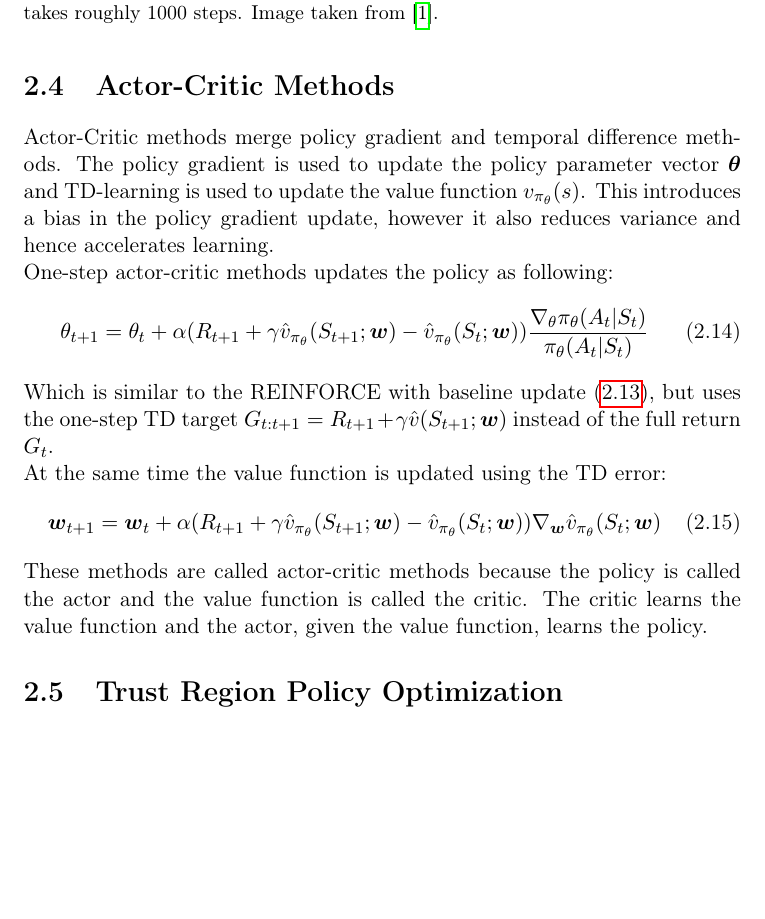
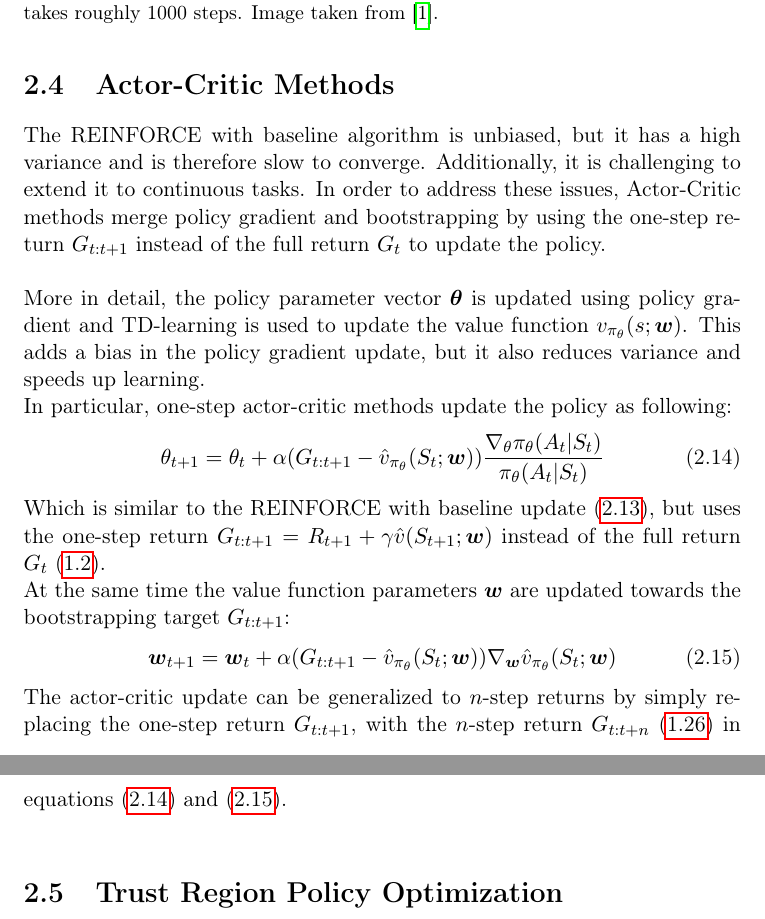
Before and after one commit to LetteraUnica/BriscolaBot, a LaTeX thesis (thesis/thesis.tex, which reads thesis/chapters/policy-gradient-methods.tex): part of page 33 of 35 before the commit and two parts of pages 33 and 34 of 36 after it, the two joined at a grey line, cut so that both start at the same text, the shorter picture padded with empty space. Compiled offline with pdfLaTeX.

Commit message:
finished vpg

```diff
--- a/thesis/chapters/policy-gradient-methods.tex
+++ b/thesis/chapters/policy-gradient-methods.tex
@@ -116,18 +116,19 @@ Where $\hat{v}_{\pi_{\theta}}(S_t)$ is estimated with Monte Carlo. The improveme
 \end{figure}
 
 \section{Actor-Critic Methods}
-Actor-Critic methods merge policy gradient and temporal difference methods. The policy gradient is used to update the policy parameter vector $\vect{\theta}$ and TD-learning is used to update the value function $v_{\pi_{\theta}}(s)$. This introduces a bias in the policy gradient update, however it also reduces variance and hence accelerates learning.\\
-One-step actor-critic methods updates the policy as following:
+The REINFORCE with baseline algorithm is unbiased, but it has a high variance and is therefore slow to converge. Additionally, it is challenging to extend it to continuous tasks. In order to address these issues, Actor-Critic methods merge policy gradient and bootstrapping by using the one-step return $G_{t:t+1}$ instead of the full return $G_t$ to update the policy.\\\\
+More in detail, the policy parameter vector $\vect{\theta}$ is updated using policy gradient and TD-learning is used to update the value function $v_{\pi_{\theta}}(s; \vect{w})$. This adds a bias in the policy gradient update, but it also reduces variance and speeds up learning.\\
+In particular, one-step actor-critic methods update the policy as following:
 \begin{equation}
-    \theta_{t+1} = \theta_t + \alpha (R_{t+1} + \gamma \hat{v}_{\pi_{\theta}}(S_{t+1}; \vect{w}) - \hat{v}_{\pi_{\theta}}(S_t; \vect{w})) \frac{\nabla_{\theta} \pi_{\theta}(A_t|S_t)}{\pi_{\theta}(A_t|S_t)}
-    \label{eq:one-step-actor-critic-update}
+    \theta_{t+1} = \theta_t + \alpha (G_{t:t+1} - \hat{v}_{\pi_{\theta}}(S_t; \vect{w})) \frac{\nabla_{\theta} \pi_{\theta}(A_t|S_t)}{\pi_{\theta}(A_t|S_t)}
+    \label{eq:one-step-actor-update}
 \end{equation}
-Which is similar to the REINFORCE with baseline update \eqref{eq:reinforce-with-baseline-update}, but uses the one-step TD target $G_{t:t+1} = R_{t+1} + \gamma \hat{v}(S_{t+1}; \vect{w})$ instead of the full return $G_t$.\\
-At the same time the value function is updated using the TD error:
+Which is similar to the REINFORCE with baseline update \eqref{eq:reinforce-with-baseline-update}, but uses the one-step return $G_{t:t+1} = R_{t+1} + \gamma \hat{v}(S_{t+1}; \vect{w})$ instead of the full return $G_t$ \eqref{return}.\\
+At the same time the value function parameters $\vect{w}$ are updated towards the bootstrapping target $G_{t:t+1}$:
 \begin{equation}
-    \vect{w}_{t+1} = \vect{w}_t + \alpha (R_{t+1} + \gamma \hat{v}_{\pi_{\theta}}(S_{t+1}; \vect{w}) - \hat{v}_{\pi_{\theta}}(S_t; \vect{w})) \nabla_{\vect{w}} \hat{v}_{\pi_{\theta}}(S_t; \vect{w})
-    \label{eq:one-step-actor-critic-value-function-update}
+    \vect{w}_{t+1} = \vect{w}_t + \alpha (G_{t:t+1} - \hat{v}_{\pi_{\theta}}(S_t; \vect{w})) \nabla_{\vect{w}} \hat{v}_{\pi_{\theta}}(S_t; \vect{w})
+    \label{eq:one-step-critic-update}
 \end{equation}
-These methods are called actor-critic methods because the policy is called the actor and the value function is called the critic. The critic learns the value function and the actor, given the value function, learns the policy.
+The actor-critic update can be generalized to $n$-step returns by simply replacing the one-step return $G_{t:t+1}$, with the $n$-step return $G_{t:t+n}$ \eqref{n-step-return} in equations \eqref{eq:one-step-actor-update} and \eqref{eq:one-step-critic-update}.\\
 
 \section{Trust Region Policy Optimization}
```
Also changed, not shown: thesis/chapters/policy-gradient-methods.tex (4 more changed lines).
